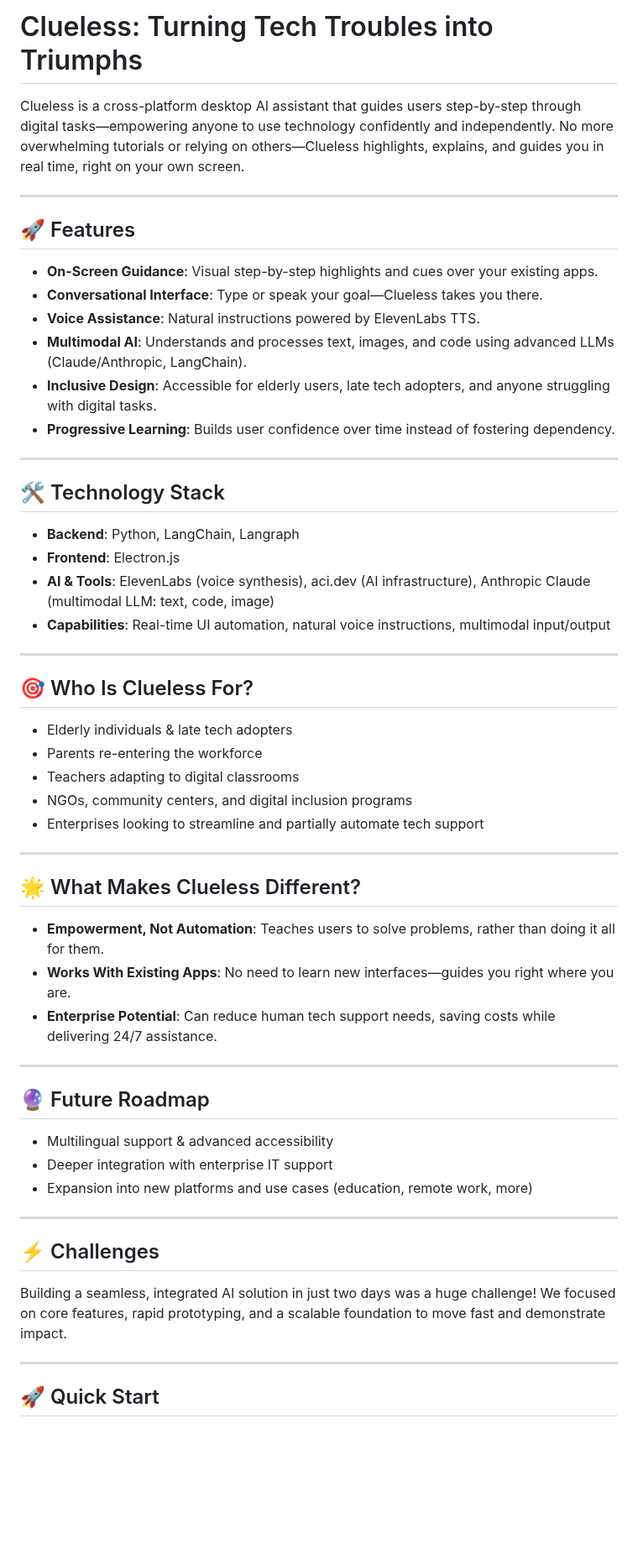
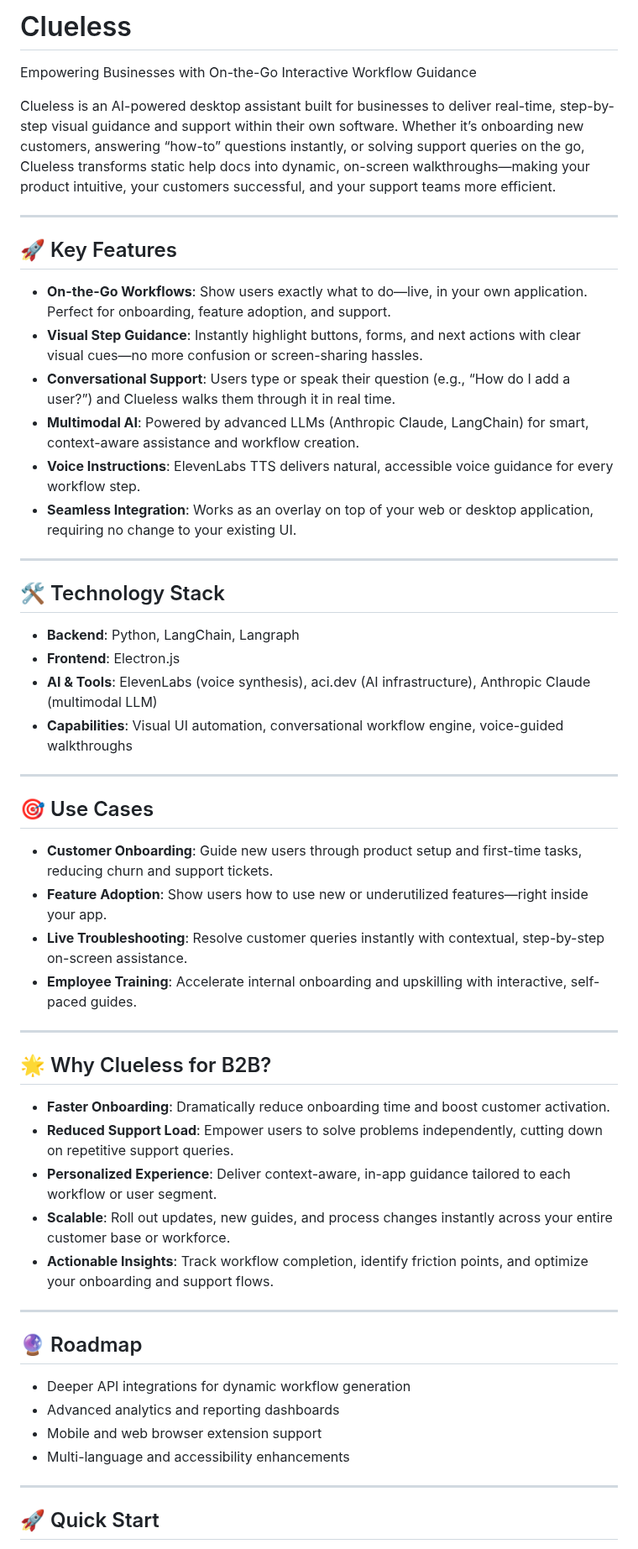
Before and after one commit to Theocat321/electron-ai-engine-hack, a Markdown page: README.md, the part around one of its changes. Shown at 84% size. Drawn GitHub-style; blank space fills up the shorter version.

```diff
--- a/README.md
+++ b/README.md
@@ -1,17 +1,18 @@
-# Clueless: Turning Tech Troubles into Triumphs
+# Clueless
+Empowering Businesses with On-the-Go Interactive Workflow Guidance
 
-Clueless is a cross-platform desktop AI assistant that guides users step-by-step through digital tasks—empowering anyone to use technology confidently and independently. No more overwhelming tutorials or relying on others—Clueless highlights, explains, and guides you in real time, right on your own screen.
+Clueless is an AI-powered desktop assistant built for businesses to deliver real-time, step-by-step visual guidance and support within their own software. Whether it’s onboarding new customers, answering “how-to” questions instantly, or solving support queries on the go, Clueless transforms static help docs into dynamic, on-screen walkthroughs—making your product intuitive, your customers successful, and your support teams more efficient.
 
 ---
 
-## 🚀 Features
+## 🚀 Key Features
 
-- **On-Screen Guidance**: Visual step-by-step highlights and cues over your existing apps.
-- **Conversational Interface**: Type or speak your goal—Clueless takes you there.
-- **Voice Assistance**: Natural instructions powered by ElevenLabs TTS.
-- **Multimodal AI**: Understands and processes text, images, and code using advanced LLMs (Claude/Anthropic, LangChain).
-- **Inclusive Design**: Accessible for elderly users, late tech adopters, and anyone struggling with digital tasks.
-- **Progressive Learning**: Builds user confidence over time instead of fostering dependency.
+- **On-the-Go Workflows**: Show users exactly what to do—live, in your own application. Perfect for onboarding, feature adoption, and support.
+- **Visual Step Guidance**: Instantly highlight buttons, forms, and next actions with clear visual cues—no more confusion or screen-sharing hassles.
+- **Conversational Support**: Users type or speak their question (e.g., “How do I add a user?”) and Clueless walks them through it in real time.
+- **Multimodal AI**: Powered by advanced LLMs (Anthropic Claude, LangChain) for smart, context-aware assistance and workflow creation.
+- **Voice Instructions**: ElevenLabs TTS delivers natural, accessible voice guidance for every workflow step.
+- **Seamless Integration**: Works as an overlay on top of your web or desktop application, requiring no change to your existing UI.
 
 ---
 
@@ -19,40 +20,36 @@ Clueless is a cross-platform desktop AI assistant that guides users step-by-step
 
 - **Backend**: Python, LangChain, Langraph
 - **Frontend**: Electron.js
-- **AI & Tools**: ElevenLabs (voice synthesis), aci.dev (AI infrastructure), Anthropic Claude (multimodal LLM: text, code, image)
-- **Capabilities**: Real-time UI automation, natural voice instructions, multimodal input/output
+- **AI & Tools**: ElevenLabs (voice synthesis), aci.dev (AI infrastructure), Anthropic Claude (multimodal LLM)
+- **Capabilities**: Visual UI automation, conversational workflow engine, voice-guided walkthroughs
 
 ---
 
-## 🎯 Who Is Clueless For?
+## 🎯 Use Cases
 
-- Elderly individuals & late tech adopters
-- Parents re-entering the workforce
-- Teachers adapting to digital classrooms
-- NGOs, community centers, and digital inclusion programs
-- Enterprises looking to streamline and partially automate tech support
+- **Customer Onboarding**: Guide new users through product setup and first-time tasks, reducing churn and support tickets.
+- **Feature Adoption**: Show users how to use new or underutilized features—right inside your app.
+- **Live Troubleshooting**: Resolve customer queries instantly with contextual, step-by-step on-screen assistance.
+- **Employee Training**: Accelerate internal onboarding and upskilling with interactive, self-paced guides.
 
 ---
 
-## 🌟 What Makes Clueless Different?
+## 🌟 Why Clueless for B2B?
 
-- **Empowerment, Not Automation**: Teaches users to solve problems, rather than doing it all for them.
-- **Works With Existing Apps**: No need to learn new interfaces—guides you right where you are.
-- **Enterprise Potential**: Can reduce human tech support needs, saving costs while delivering 24/7 assistance.
+- **Faster Onboarding**: Dramatically reduce onboarding time and boost customer activation.
+- **Reduced Support Load**: Empower users to solve problems independently, cutting down on repetitive support queries.
+- **Personalized Experience**: Deliver context-aware, in-app guidance tailored to each workflow or user segment.
+- **Scalable**: Roll out updates, new guides, and process changes instantly across your entire customer base or workforce.
+- **Actionable Insights**: Track workflow completion, identify friction points, and optimize your onboarding and support flows.
 
 ---
 
-## 🔮 Future Roadmap
+## 🔮 Roadmap
 
-- Multilingual support & advanced accessibility
-- Deeper integration with enterprise IT support
-- Expansion into new platforms and use cases (education, remote work, more)
-
----
-
-## ⚡ Challenges
-
-Building a seamless, integrated AI solution in just two days was a huge challenge! We focused on core features, rapid prototyping, and a scalable foundation to move fast and demonstrate impact.
+- Deeper API integrations for dynamic workflow generation
+- Advanced analytics and reporting dashboards
+- Mobile and web browser extension support
+- Multi-language and accessibility enhancements
 
 ---
 
```
Also changed, not shown: other parts of README.md (+6 -58 lines).
